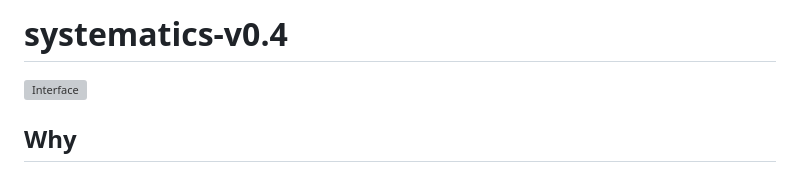
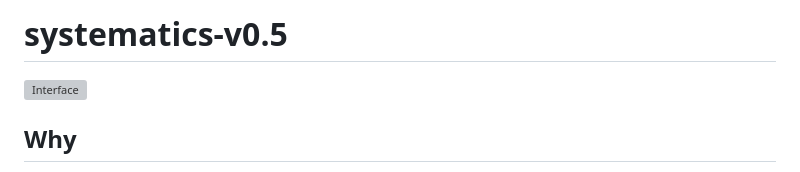
Before and after one commit to docxology/systematics-v0.5, a Markdown page: README.md, the part around the change. Drawn GitHub-style; grey boxes are pictures that could not be loaded.

Commit message:
Update reademe

```diff
--- a/README.md
+++ b/README.md
@@ -1,4 +1,4 @@
-# systematics-v0.4
+# systematics-v0.5
 
 ![Interface](images/interface.png)
 
```
